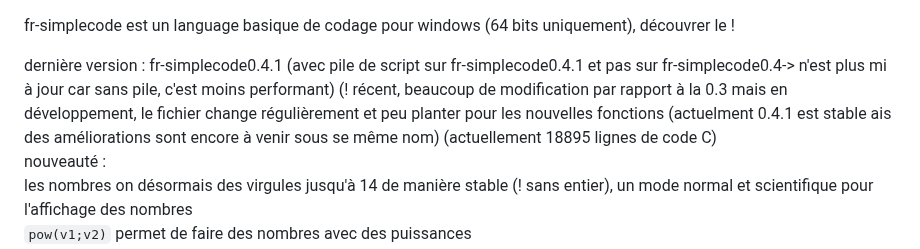
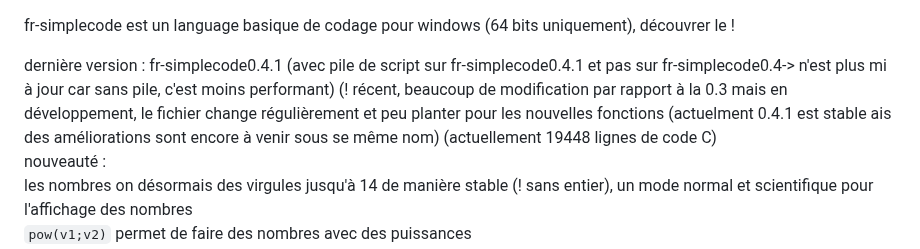
Before and after one commit to argentrocher/fr-simplecode, a Markdown page: README.md, the part around the change. GitHub-like rendering.

Commit message:
Update README with latest version and features
Updated the README to reflect the latest version details and improvements.

```diff
--- a/README.md
+++ b/README.md
@@ -2,7 +2,7 @@
 
 fr-simplecode est un language basique de codage pour windows (64 bits uniquement), découvrer le !
 
-dernière version : fr-simplecode0.4.1 (avec pile de script sur fr-simplecode0.4.1 et pas sur fr-simplecode0.4-> n'est plus mi à jour car sans pile, c'est moins performant) (! récent, beaucoup de modification par rapport à la 0.3 mais en développement, le fichier change régulièrement et peu planter pour les nouvelles fonctions (actuelment 0.4.1 est stable ais des améliorations sont encore à venir sous se même nom) (actuellement 18895 lignes de code C)
+dernière version : fr-simplecode0.4.1 (avec pile de script sur fr-simplecode0.4.1 et pas sur fr-simplecode0.4-> n'est plus mi à jour car sans pile, c'est moins performant) (! récent, beaucoup de modification par rapport à la 0.3 mais en développement, le fichier change régulièrement et peu planter pour les nouvelles fonctions (actuelment 0.4.1 est stable ais des améliorations sont encore à venir sous se même nom) (actuellement 19448 lignes de code C)
 <br>nouveauté :<br>
 les nombres on désormais des virgules jusqu'à 14 de manière stable (! sans entier), un mode normal et scientifique pour l'affichage des nombres<br>
 <code>pow(v1;v2)</code> permet de faire des nombres avec des puissances<br>
```
